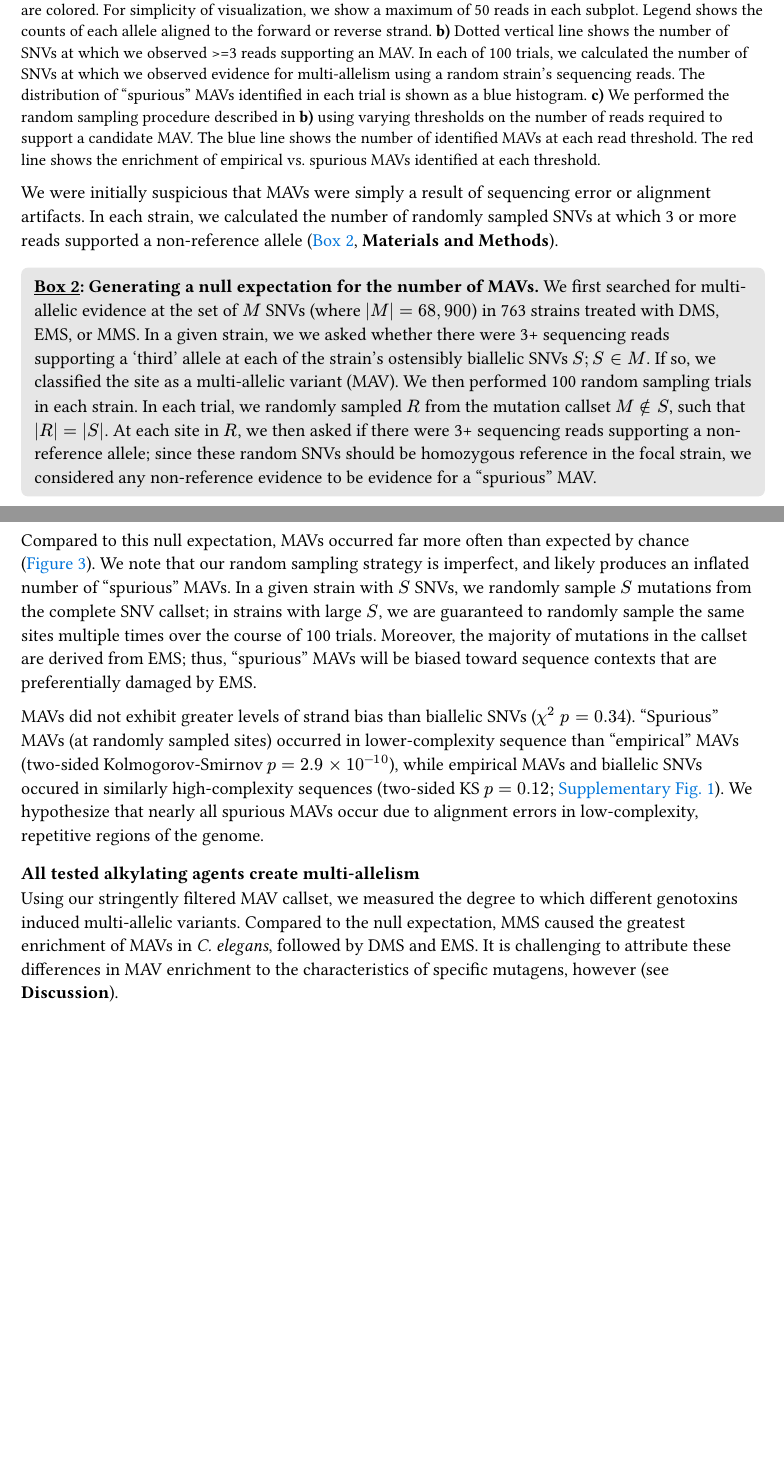
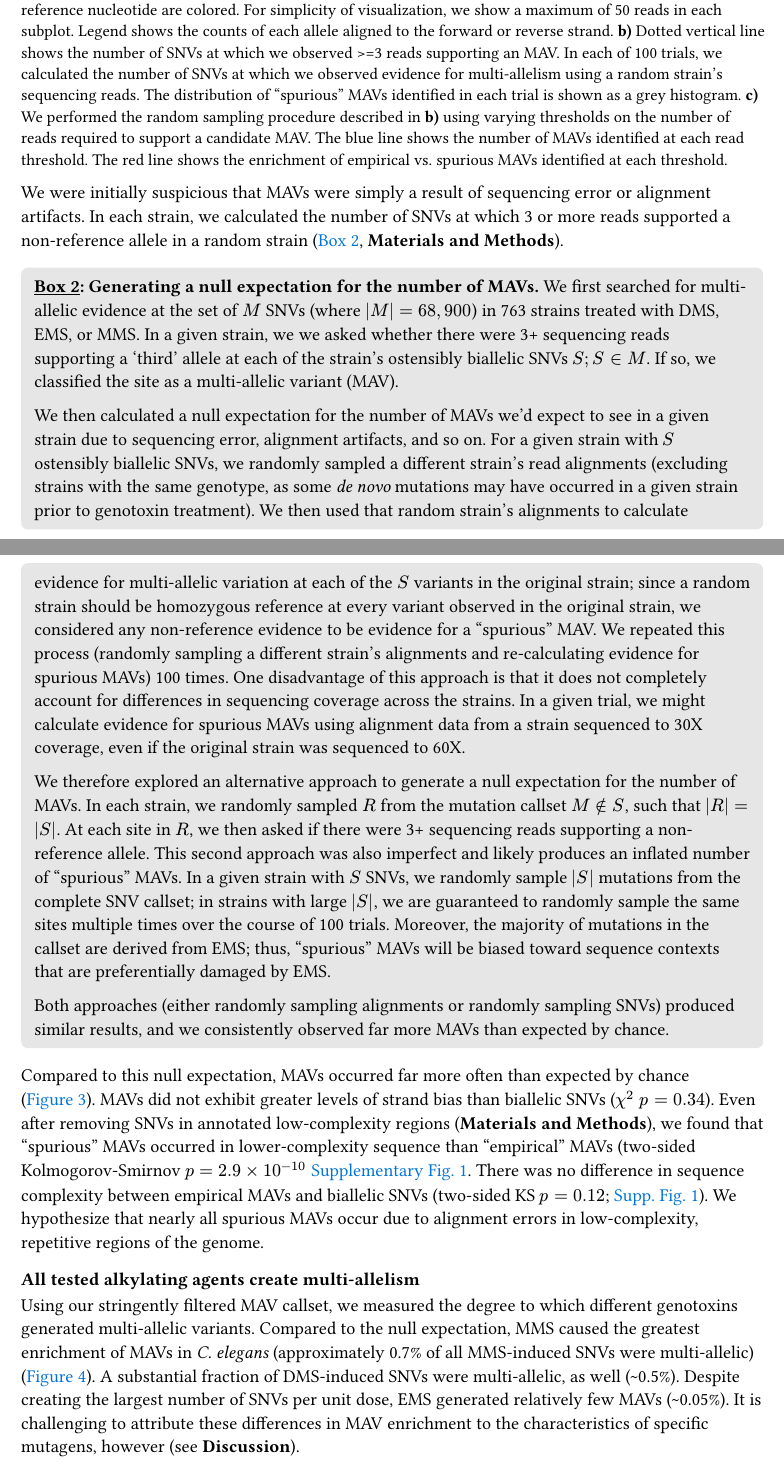
Before and after one commit to tomsasani/elegans-mav-paper, a Typst document (main.typ): two parts of pages 5 and 6 of 16, joined at a grey line, cut so that both start at the same text, the shorter picture padded with empty space. Compiled offline with Typst 0.15.

Commit message:
bump prior to aaron edits

```diff
--- a/main.typ
+++ b/main.typ
@@ -130,3 +129,4 @@ As discussed above, we would expect each of these SNVs to be biallelic, as each
+As discussed above, we would expect these SNVs to be biallelic, as each sequenced population of worms was derived from a single F1 animal.
 
 
 #figure(
@@ -145,7 +145,7 @@ We required candidate MAVs to be supported by at least 3 sequencing reads, produ
 ) <fig-3>
 
 We were initially suspicious that MAVs were simply a result of sequencing error or alignment artifacts.
-In each strain, we calculated the number of randomly sampled SNVs at which 3 or more reads supported a non-reference allele (#link(<box-2>, "Box 2"), *Materials and Methods*).
+In each strain, we calculated the number of SNVs at which 3 or more reads supported a non-reference allele in a random strain (#link(<box-2>, "Box 2"), *Materials and Methods*).
 
 #block(
   fill: luma(230),
@@ -155,18 +155,28 @@ In each strain, we calculated the number of randomly sampled SNVs at which 3 or
 We first searched for multi-allelic evidence at the set of $M$ SNVs (where $|M| = 68,900$) in 763 strains treated with DMS, EMS, or MMS.
 In a given strain, we we asked whether there were 3+ sequencing reads supporting a 'third' allele at each of the strain's ostensibly biallelic SNVs $S; S in M$.
 If so, we classified the site as a multi-allelic variant (MAV).
-We then performed 100 random sampling trials in each strain.
-In each trial, we randomly sampled $R$ from the mutation callset $M in.not S$, such that $|R| = |S|$.
-At each site in $R$, we then asked if there were 3+ sequencing reads supporting a non-reference allele; since these random SNVs should be homozygous reference in the focal strain, we considered any non-reference evidence to be evidence for a "spurious" MAV.]
+
+We then calculated a null expectation for the number of MAVs we'd expect to see in a given strain due to sequencing error, alignment artifacts, and so on.
+For a given strain with $S$ ostensibly biallelic SNVs, we randomly sampled a different strain's read alignments (excluding strains with the same genotype, as some _de novo_ mutations may have occurred in a given strain prior to genotoxin treatment).
+We then used that random strain's alignments to calculate evidence for multi-allelic variation at each of the $S$ variants in the original strain; since a random strain should be homozygous reference at every variant observed in the original strain, we considered any non-reference evidence to be evidence for a "spurious" MAV.
+We repeated this process (randomly sampling a different strain's alignments and re-calculating evidence for spurious MAVs) 100 times.
+One disadvantage of this approach is that it does not completely account for differences in sequencing coverage across the strains.
+In a given trial, we might calculate evidence for spurious MAVs using alignment data from a strain sequenced to 30X coverage, even if the original strain was sequenced to 60X.
+
+We therefore explored an alternative approach to generate a null expectation for the number of MAVs.
+In each strain, we randomly sampled $R$ from the mutation callset $M in.not S$, such that $|R| = |S|$.
+At each site in $R$, we then asked if there were 3+ sequencing reads supporting a non-reference allele.
+This second approach was also imperfect and likely produces an inflated number of "spurious" MAVs.
+In a given strain with $S$ SNVs, we randomly sample $|S|$ mutations from the complete SNV callset; in strains with large $|S|$, we are guaranteed to randomly sample the same sites multiple times over the course of 100 trials.
+Moreover, the majority of mutations in the callset are derived from EMS; thus, "spurious" MAVs will be biased toward sequence contexts that are preferentially damaged by EMS.
+
+Both approaches (either randomly sampling alignments or randomly sampling SNVs) produced similar results, and we consistently observed far more MAVs than expected by chance.]
 ) <box-2>
 
 Compared to this null expectation, MAVs occurred far more often than expected by chance (@fig-3).
-We note that our random sampling strategy is imperfect, and likely produces an inflated number of "spurious" MAVs.
-In a given strain with $S$ SNVs, we randomly sample $S$ mutations from the complete SNV callset; in strains with large $S$, we are guaranteed to randomly sample the same sites multiple times over the course of 100 trials.
-Moreover, the majority of mutations in the callset are derived from EMS; thus, "spurious" MAVs will be biased toward sequence contexts that are preferentially damaged by EMS.
-
 MAVs did not exhibit greater levels of strand bias than biallelic SNVs ($chi^(2)$ $p = 0.34$).
-"Spurious" MAVs (at randomly sampled sites) occurred in lower-complexity sequence than "empirical" MAVs (two-sided Kolmogorov-Smirnov $p = 2.9 times 10^(-10)$), while empirical MAVs and biallelic SNVs occured in similarly high-complexity sequences (two-sided KS $p = 0.12$; #link(<fig-s1>)[Supplementary Fig. 1]).
+Even after removing SNVs in annotated low-complexity regions (*Materials and Methods*), we found that "spurious" MAVs occurred in lower-complexity sequence than "empirical" MAVs (two-sided Kolmogorov-Smirnov $p = 2.9 times 10^(-10)$ #link(<fig-s1>)[Supplementary Fig. 1].
+There was no difference in sequence complexity between empirical MAVs and biallelic SNVs (two-sided KS $p = 0.12$; #link(<fig-s1>)[Supp. Fig. 1]).
 We hypothesize that nearly all spurious MAVs occur due to alignment errors in low-complexity, repetitive regions of the genome.
 
 // === Differences in sequencing technologies don't appear to explain differences in MAV abundance
@@ -182,15 +192,12 @@ We hypothesize that nearly all spurious MAVs occur due to alignment errors in lo
 
 === All tested alkylating agents create multi-allelism
 
-Using our stringently filtered MAV callset, we measured the degree to which different genotoxins induced multi-allelic variants.
-Compared to the null expectation, MMS caused the greatest enrichment of MAVs in #cel, followed by DMS and EMS.
+Using our stringently filtered MAV callset, we measured the degree to which different genotoxins generated multi-allelic variants.
+Compared to the null expectation, MMS caused the greatest enrichment of MAVs in #cel (approximately 0.7% of all MMS-induced SNVs were multi-allelic) (@fig-4).
+A substantial fraction of DMS-induced SNVs were multi-allelic, as well (\~0.5%).
+Despite creating the largest number of SNVs per unit dose, EMS generated relatively few MAVs (\~0.05%).
 It is challenging to attribute these differences in MAV enrichment to the characteristics of specific mutagens, however (see *Discussion*).
 
 #figure(
   image("fig/Figure 4.png", width: 60%),
   caption: [*Enrichment of MAVs after treatment with three alkylating agents.*
-  Using N strains treated with DMS, EMS, or MMS, we calculated the number of SNVs at which we observed 3 or more reads supporting a multi-allelic variant (MAV).
-  The total number of MAVs we identified in strains treated with a given mutagen is shown as a vertical dotted line.
-  In each of 100 trials, we then randomly sampled $M_i$ biallelic sites from every strain $i$ (where $M_i$ is the number of SNVs observed in strain $i$) from the complete callset of 135,348 SNVs.
-  In each trial, we calculated the total number of MAVs we identified across all strains.
-  The distribution of these "spurious" MAV counts across 100 trials (using strains treated with the specified mutagen) is shown as a blue histogram.
@@ -197,2 +209,3 @@ It is challenging to attribute these differences in MAV enrichment to the charac
 
 ]
+) <fig-4>
```
Also changed, not shown: fig/Figure 1.png, fig/Figure 3.png, fig/Figure 4.png, fig/Figure 5.png, fig/entropy.png, main.typ (29 more changed lines).
